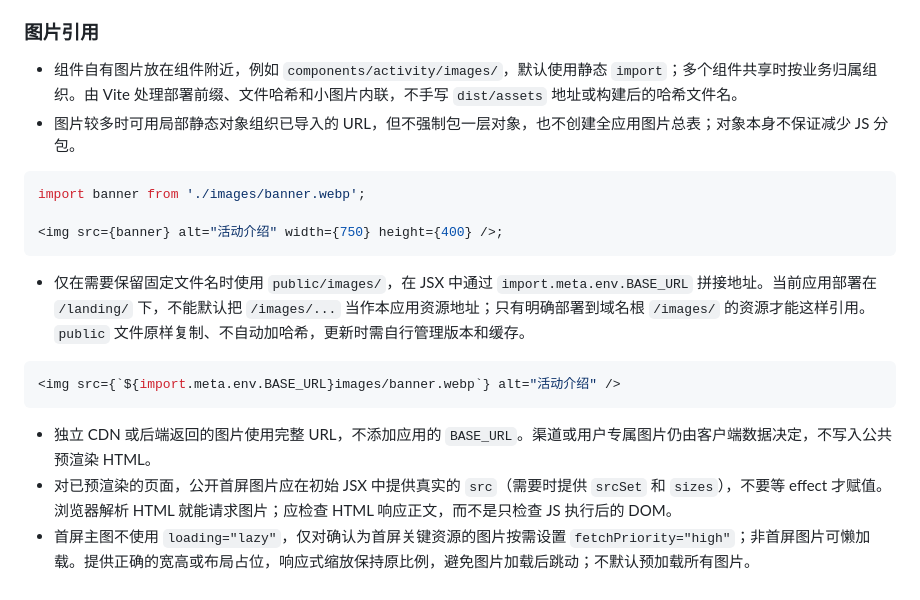
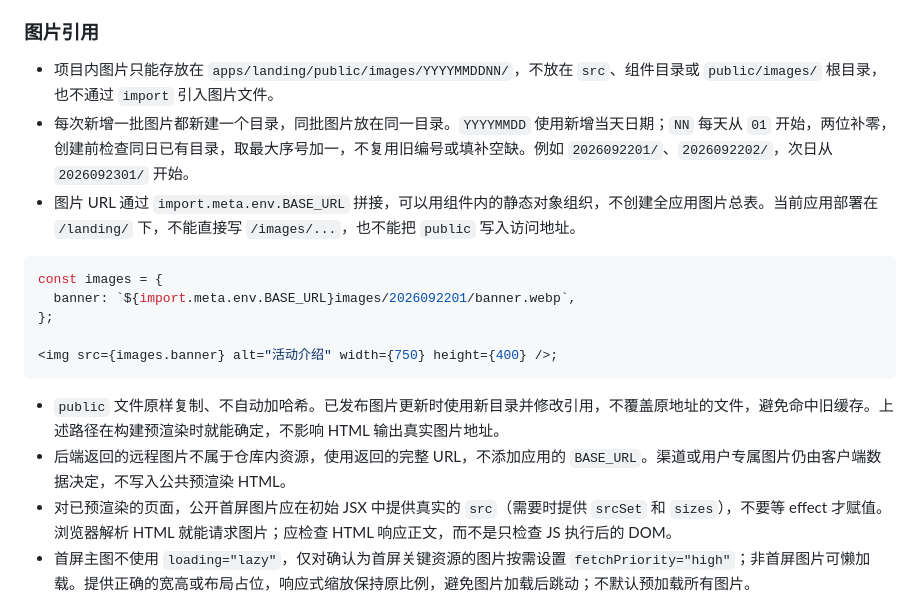
Before and after one commit to revfanc/preact-template, a Markdown page: apps/landing/README.md, the part around the change. GitHub-like rendering.

Commit message:
docs: require dated public image directories

````diff
--- a/apps/landing/README.md
+++ b/apps/landing/README.md
@@ -159,22 +159,20 @@ export default function ActivityPage() {
 
 ### 图片引用
 
-- 组件自有图片放在组件附近，例如 `components/activity/images/`，默认使用静态 `import`；多个组件共享时按业务归属组织。由 Vite 处理部署前缀、文件哈希和小图片内联，不手写 `dist/assets` 地址或构建后的哈希文件名。
-- 图片较多时可用局部静态对象组织已导入的 URL，但不强制包一层对象，也不创建全应用图片总表；对象本身不保证减少 JS 分包。
+- 项目内图片只能存放在 `apps/landing/public/images/YYYYMMDDNN/`，不放在 `src`、组件目录或 `public/images/` 根目录，也不通过 `import` 引入图片文件。
+- 每次新增一批图片都新建一个目录，同批图片放在同一目录。`YYYYMMDD` 使用新增当天日期；`NN` 每天从 `01` 开始，两位补零，创建前检查同日已有目录，取最大序号加一，不复用旧编号或填补空缺。例如 `2026092201/`、`2026092202/`，次日从 `2026092301/` 开始。
+- 图片 URL 通过 `import.meta.env.BASE_URL` 拼接，可以用组件内的静态对象组织，不创建全应用图片总表。当前应用部署在 `/landing/` 下，不能直接写 `/images/...`，也不能把 `public` 写入访问地址。
 
 ```tsx
-import banner from './images/banner.webp';
+const images = {
+  banner: `${import.meta.env.BASE_URL}images/2026092201/banner.webp`,
+};
 
-<img src={banner} alt="活动介绍" width={750} height={400} />;
+<img src={images.banner} alt="活动介绍" width={750} height={400} />;
 ```
 
-- 仅在需要保留固定文件名时使用 `public/images/`，在 JSX 中通过 `import.meta.env.BASE_URL` 拼接地址。当前应用部署在 `/landing/` 下，不能默认把 `/images/...` 当作本应用资源地址；只有明确部署到域名根 `/images/` 的资源才能这样引用。`public` 文件原样复制、不自动加哈希，更新时需自行管理版本和缓存。
-
-```tsx
-<img src={`${import.meta.env.BASE_URL}images/banner.webp`} alt="活动介绍" />
-```
-
-- 独立 CDN 或后端返回的图片使用完整 URL，不添加应用的 `BASE_URL`。渠道或用户专属图片仍由客户端数据决定，不写入公共预渲染 HTML。
+- `public` 文件原样复制、不自动加哈希。已发布图片更新时使用新目录并修改引用，不覆盖原地址的文件，避免命中旧缓存。上述路径在构建预渲染时就能确定，不影响 HTML 输出真实图片地址。
+- 后端返回的远程图片不属于仓库内资源，使用返回的完整 URL，不添加应用的 `BASE_URL`。渠道或用户专属图片仍由客户端数据决定，不写入公共预渲染 HTML。
 - 对已预渲染的页面，公开首屏图片应在初始 JSX 中提供真实的 `src`（需要时提供 `srcSet` 和 `sizes`），不要等 effect 才赋值。浏览器解析 HTML 就能请求图片；应检查 HTML 响应正文，而不是只检查 JS 执行后的 DOM。
 - 首屏主图不使用 `loading="lazy"`，仅对确认为首屏关键资源的图片按需设置 `fetchPriority="high"`；非首屏图片可懒加载。提供正确的宽高或布局占位，响应式缩放保持原比例，避免图片加载后跳动；不默认预加载所有图片。
 
````
Also changed, not shown: apps/landing/AGENTS.md (+1 -1 lines).
